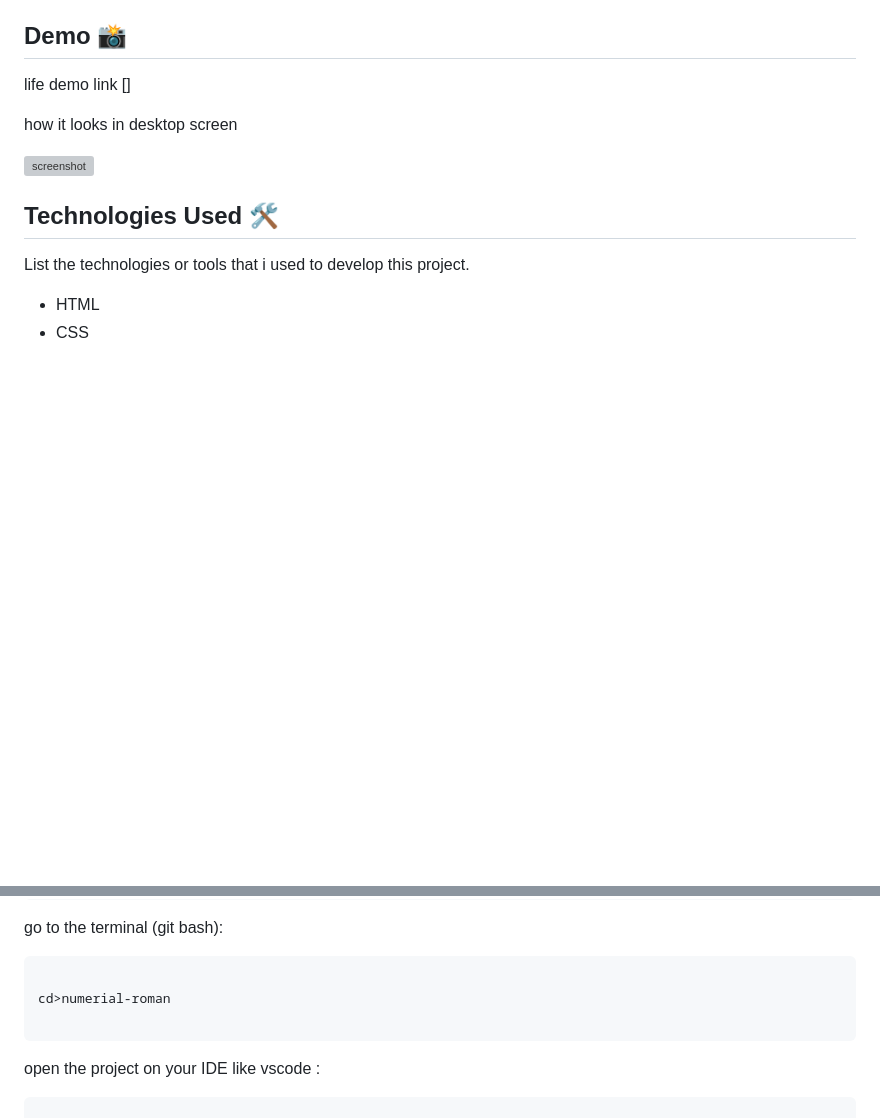
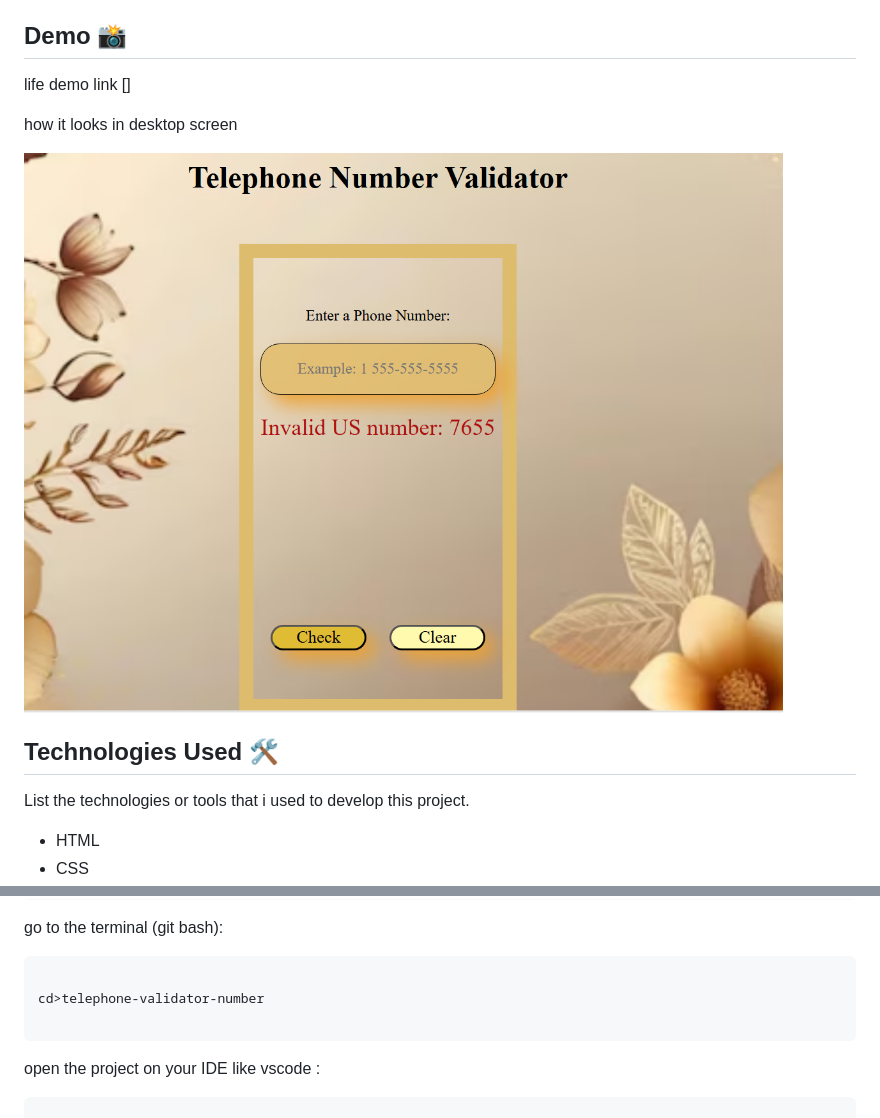
Before and after one commit to sodabarauf/telephone-number-validator, a Markdown page: README.md, 2 parts joined by grey strips. Drawn GitHub-style; pictures changed too: asset/screenshot.jpg (added); blank space fills up the shorter version; grey boxes are pictures that could not be loaded.

Commit message:
added image in README.md file

````diff
--- a/README.md
+++ b/README.md
@@ -11,7 +11,7 @@ life demo link []
 
 how it looks in desktop screen
 
-![screenshot]()
+![screenshot](./asset/screenshot.jpg)
 
 
 ## Technologies Used 🛠️
@@ -47,7 +47,7 @@ git clone git@github.com:sodabarauf/telephone-number-validator.git
 go to the terminal (git bash):
 ```bash
 
-cd>numerial-roman
+cd>telephone-validator-number
 
 ```
 open the project on your IDE like vscode :
````
